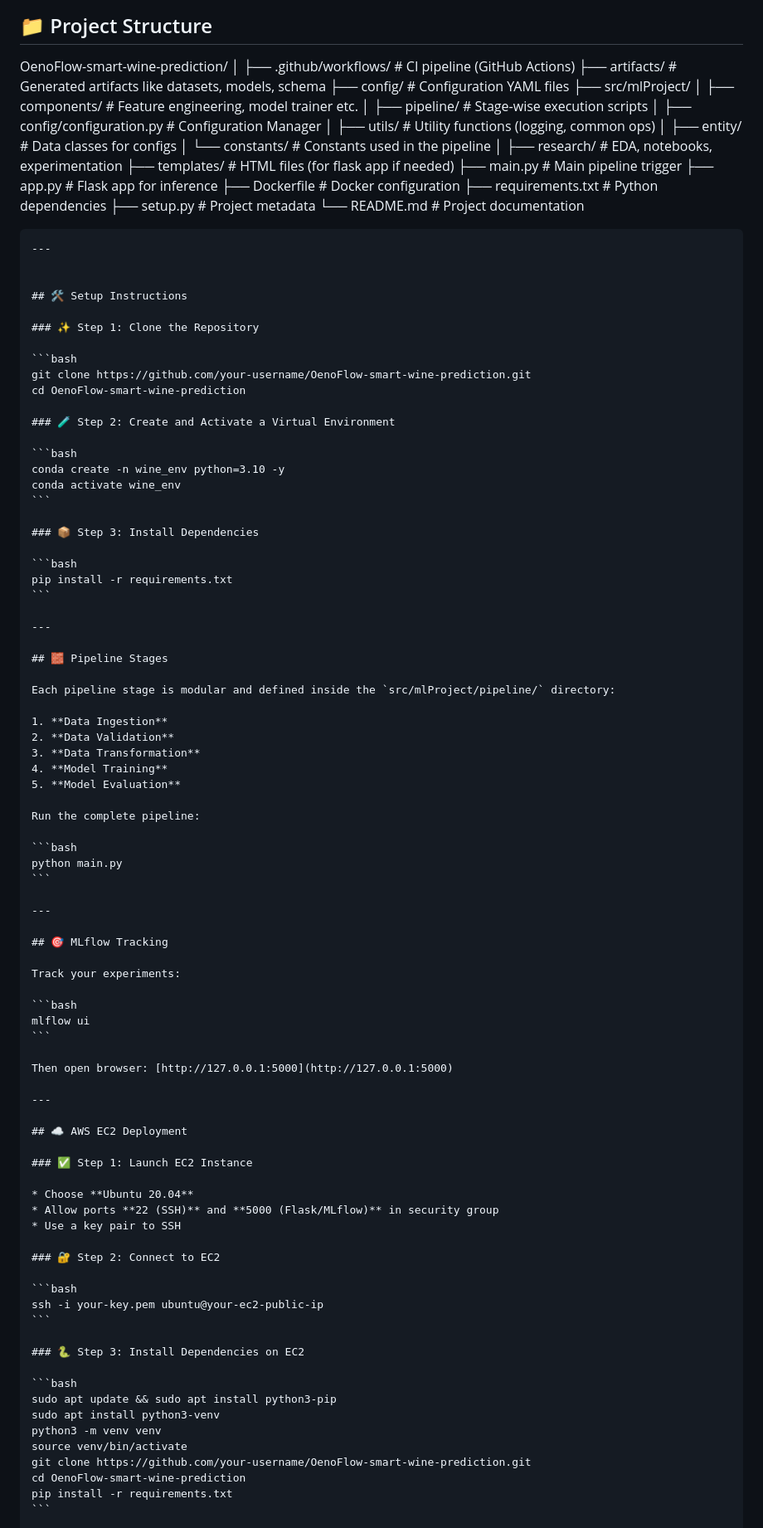
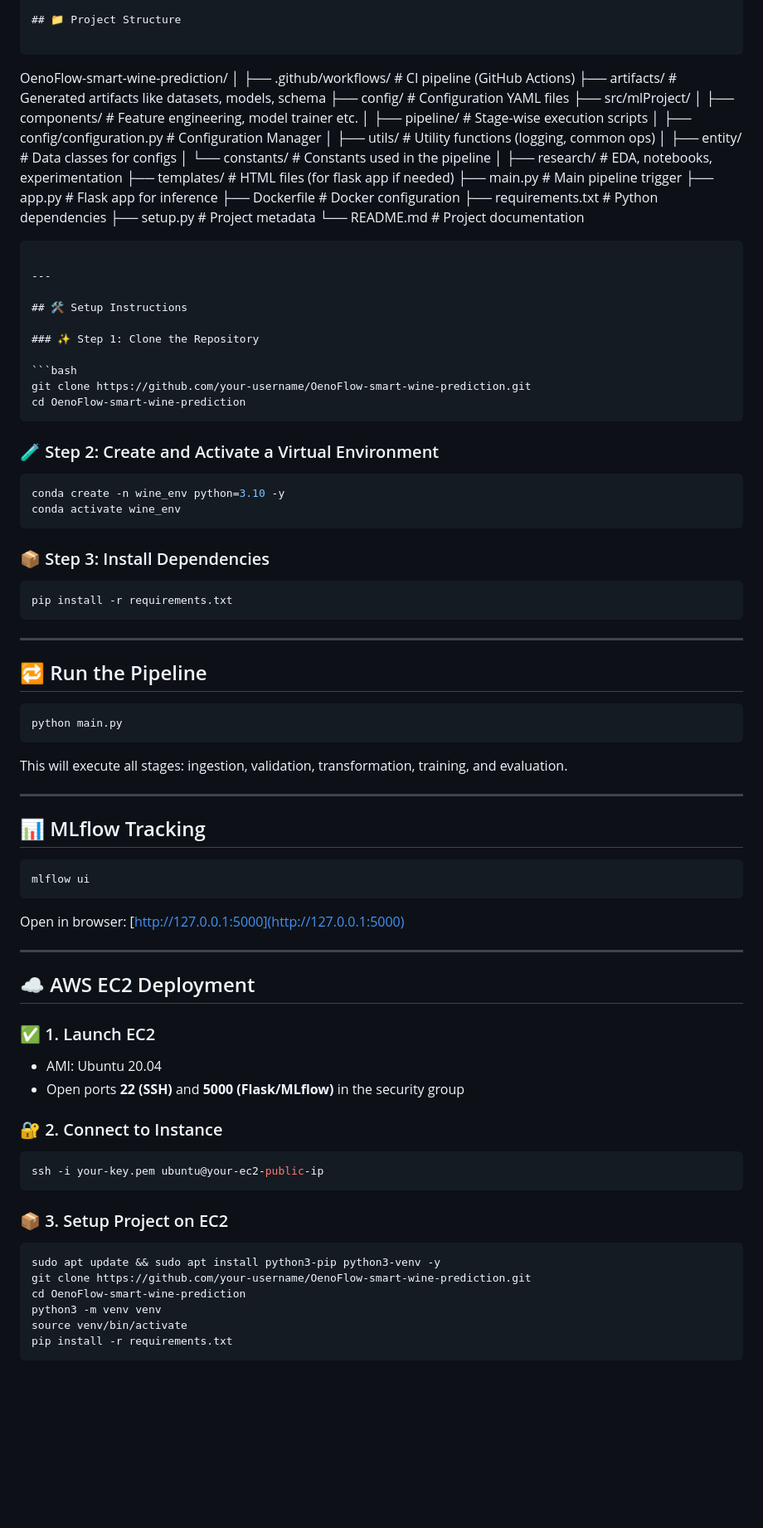
Before and after one commit to harshita0212/OenoFlow-smart-wine-prediction, a Markdown page: README.md, the part around the change printed below. Shown: that part at 83% size. GitHub-like rendering; blank space fills up the shorter version.

`````diff
--- a/README.md
+++ b/README.md
@@ -15,6 +17,8 @@ This project demonstrates a production-level ML pipeline using:
 ---
 
 ## 📁 Project Structure
+
+```
 
 OenoFlow-smart-wine-prediction/
 │
@@ -39,8 +43,8 @@ OenoFlow-smart-wine-prediction/
 └── README.md                     # Project documentation
 
 ````
+
 ---
-
 
 ## 🛠️ Setup Instructions
 
@@ -49,6 +53,7 @@ OenoFlow-smart-wine-prediction/
 ```bash
 git clone https://github.com/your-username/OenoFlow-smart-wine-prediction.git
 cd OenoFlow-smart-wine-prediction
+````
 
 ### 🧪 Step 2: Create and Activate a Virtual Environment
 
@@ -65,59 +70,47 @@ pip install -r requirements.txt
 
 ---
 
-## 🧱 Pipeline Stages
-
-Each pipeline stage is modular and defined inside the `src/mlProject/pipeline/` directory:
-
-1. **Data Ingestion**
-2. **Data Validation**
-3. **Data Transformation**
-4. **Model Training**
-5. **Model Evaluation**
-
-Run the complete pipeline:
+## 🔁 Run the Pipeline
 
 ```bash
 python main.py
 ```
 
+This will execute all stages: ingestion, validation, transformation, training, and evaluation.
+
 ---
 
-## 🎯 MLflow Tracking
-
-Track your experiments:
+## 📊 MLflow Tracking
 
 ```bash
 mlflow ui
 ```
 
-Then open browser: [http://127.0.0.1:5000](http://127.0.0.1:5000)
+Open in browser: [http://127.0.0.1:5000](http://127.0.0.1:5000)
 
 ---
 
 ## ☁️ AWS EC2 Deployment
 
-### ✅ Step 1: Launch EC2 Instance
+### ✅ 1. Launch EC2
 
-* Choose **Ubuntu 20.04**
-* Allow ports **22 (SSH)** and **5000 (Flask/MLflow)** in security group
-* Use a key pair to SSH
+* AMI: Ubuntu 20.04
+* Open ports **22 (SSH)** and **5000 (Flask/MLflow)** in the security group
 
-### 🔐 Step 2: Connect to EC2
+### 🔐 2. Connect to Instance
 
 ```bash
 ssh -i your-key.pem ubuntu@your-ec2-public-ip
 ```
 
-### 🐍 Step 3: Install Dependencies on EC2
+### 📦 3. Setup Project on EC2
 
 ```bash
-sudo apt update && sudo apt install python3-pip
-sudo apt install python3-venv
+sudo apt update && sudo apt install python3-pip python3-venv -y
+git clone https://github.com/your-username/OenoFlow-smart-wine-prediction.git
+cd OenoFlow-smart-wine-prediction
 python3 -m venv venv
 source venv/bin/activate
-git clone https://github.com/your-username/OenoFlow-smart-wine-prediction.git
-cd OenoFlow-smart-wine-prediction
 pip install -r requirements.txt
 ```
 
`````
Also changed, not shown: other parts of README.md (+16 -22 lines).
